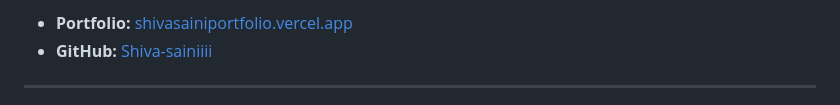
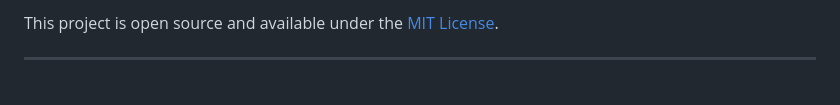
Before and after one commit to Shiva-sainiiii/Shiva-Saini-Portfolio-, a Markdown page: README.md, the part around one of its changes. Rendered like a GitHub page.

```diff
--- a/README.md
+++ b/README.md
@@ -136,6 +143,5 @@ These repository details are visible on the GitHub page. citeturn929471vie
 
-- **Portfolio:** [shivasainiportfolio.vercel.app](https://shivasainiportfolio.vercel.app/)
-- **GitHub:** [Shiva-sainiiii](https://github.com/Shiva-sainiiii)
+This project is open source and available under the [MIT License](LICENSE).
 
 ---
 
```
Also changed, not shown: other parts of README.md (+106 -95 lines).
